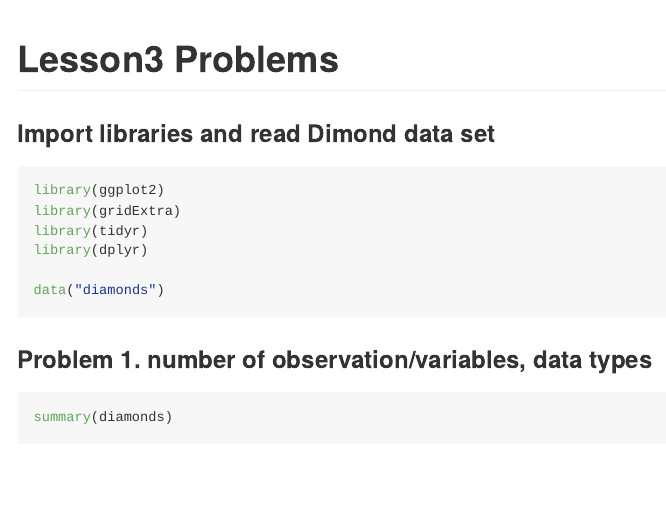
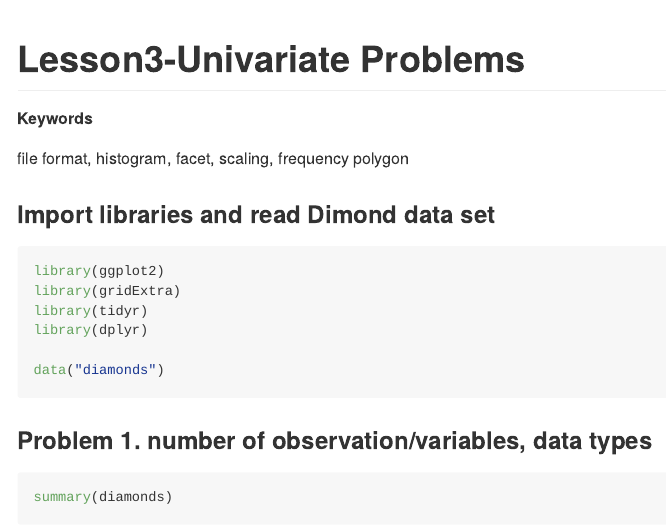
Before and after one commit to Q-shick/EDA-R, an R Markdown document (lesson3/lesson3_problems.Rmd): the page in a window 1100 px wide, from its top. The pictures show the output file lesson3/lesson3_problems.md that the author committed with the source, drawn offline in the style of GitHub.

Commit message:
Finished lesson3 problem sets

````diff
--- a/lesson3/lesson3_problems.Rmd
+++ b/lesson3/lesson3_problems.Rmd
@@ -1,7 +1,10 @@
 ---
-title: "Lesson3 Problems"
+title: "Lesson3-Univariate Problems"
 output: github_document
 ---
+
+##### Keywords
+file format, histogram, facet, scaling, frequency polygon
 
 ```{r setup, include=FALSE}
 knitr::opts_chunk$set(echo = TRUE)
````
Also changed, not shown: lesson3/lesson3_problems.md, lesson3/lesson3_problems.Rmd (3 more changed lines), 1 other file.
